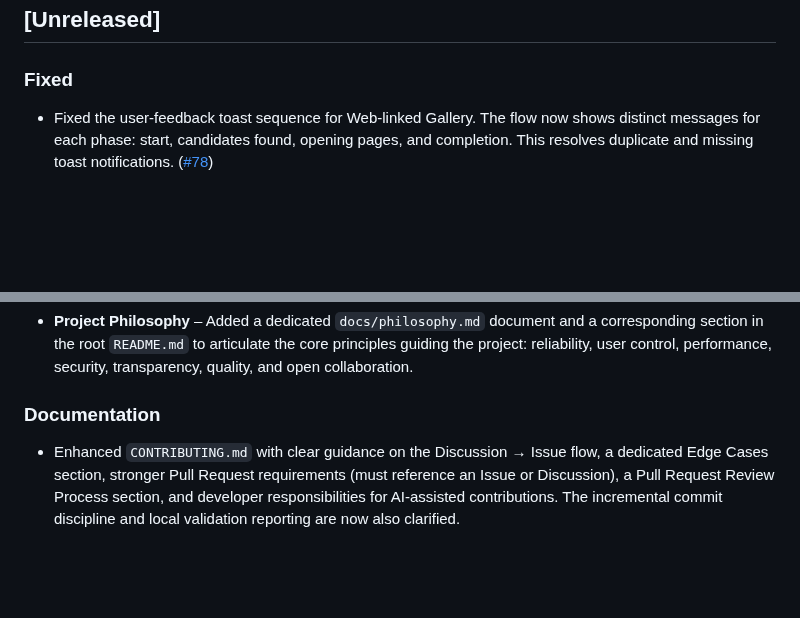
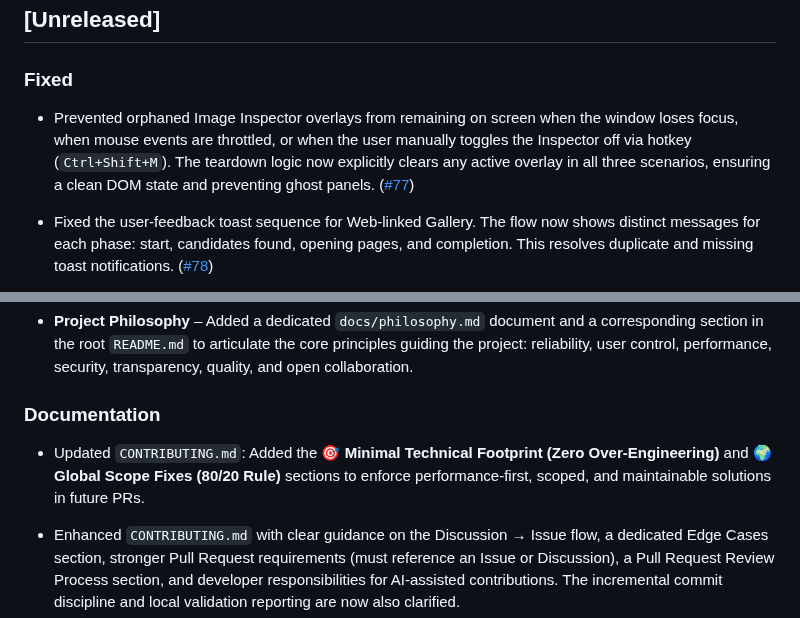
Before and after one commit to del-Pacifico/Mass-Image-Downloader, a Markdown page: CHANGELOG.md, 2 parts joined by grey strips. Drawn GitHub-style; blank space fills up the shorter version.

Commit message:
docs(changelog): register fix #77 and contributing guidelines in CHANGELOG
Added two entries to the [Unreleased] section:

- Fixed: Prevented orphaned Image Inspector overlays on window blur, throttle, and hotkey toggle-off (#77).

- Documentation: Registered the new Minimal Technical Footprint and Global Scope Fixes (80/20 Rule) sections added to CONTRIBUTING.md.

```diff
--- a/CHANGELOG.md
+++ b/CHANGELOG.md
@@ -7,6 +7,8 @@ This project follows [Semantic Versioning](https://semver.org/).
 ## [Unreleased]
 
 ### Fixed
+
+- Prevented orphaned Image Inspector overlays from remaining on screen when the window loses focus, when mouse events are throttled, or when the user manually toggles the Inspector off via hotkey (`Ctrl+Shift+M`). The teardown logic now explicitly clears any active overlay in all three scenarios, ensuring a clean DOM state and preventing ghost panels. ([#77](https://github.com/del-Pacifico/Mass-Image-Downloader/issues/77))
 
 - Fixed the user‑feedback toast sequence for Web‑linked Gallery. The flow now shows distinct messages for each phase: start, candidates found, opening pages, and completion. This resolves duplicate and missing toast notifications. ([#78](https://github.com/del-Pacifico/Mass-Image-Downloader/issues/78))
 
@@ -25,6 +27,8 @@ This project follows [Semantic Versioning](https://semver.org/).
 - **Project Philosophy** – Added a dedicated `docs/philosophy.md` document and a corresponding section in the root `README.md` to articulate the core principles guiding the project: reliability, user control, performance, security, transparency, quality, and open collaboration.
 
 ### Documentation
+
+- Updated `CONTRIBUTING.md`: Added the **🎯 Minimal Technical Footprint (Zero Over-Engineering)** and **🌍 Global Scope Fixes (80/20 Rule)** sections to enforce performance-first, scoped, and maintainable solutions in future PRs.
 
 - Enhanced `CONTRIBUTING.md` with clear guidance on the Discussion → Issue flow, a dedicated Edge Cases section, stronger Pull Request requirements (must reference an Issue or Discussion), a Pull Request Review Process section, and developer responsibilities for AI‑assisted contributions. The incremental commit discipline and local validation reporting are now also clarified.
 
```
